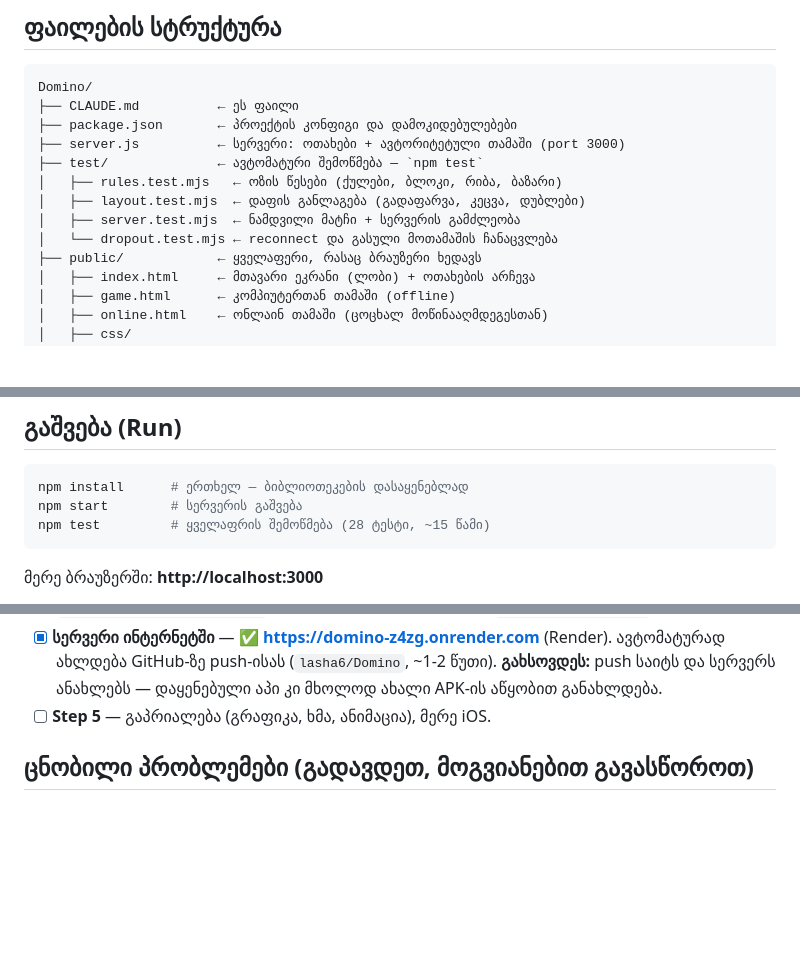
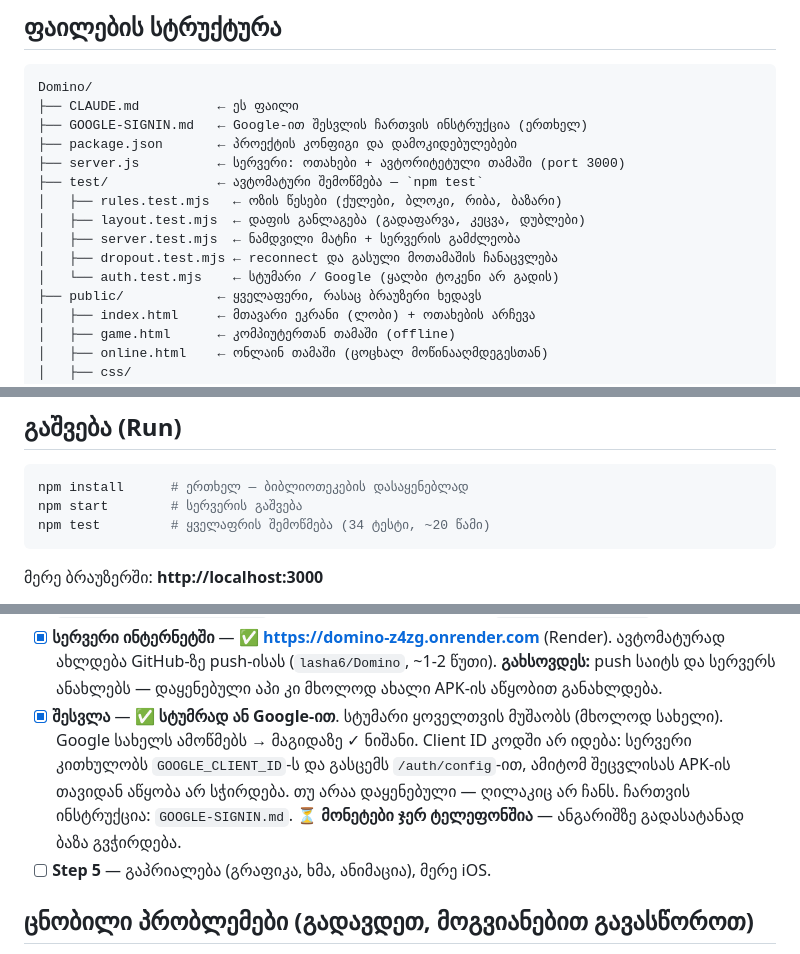
Before and after one commit to lasha6/Domino, a Markdown page: CLAUDE.md, 3 parts joined by grey strips. Rendered like a GitHub page; blank space fills up the shorter version.

Commit message:
Write down how to switch Google sign-in on
Co-Authored-By: Claude Opus 5 <noreply@anthropic.com>

````diff
--- a/CLAUDE.md
+++ b/CLAUDE.md
@@ -23,13 +23,15 @@ Android-ის მოთამაშეები ერთ მაგიდაზ
 ```
 Domino/
 ├── CLAUDE.md          ← ეს ფაილი
+├── GOOGLE-SIGNIN.md   ← Google-ით შესვლის ჩართვის ინსტრუქცია (ერთხელ)
 ├── package.json       ← პროექტის კონფიგი და დამოკიდებულებები
 ├── server.js          ← სერვერი: ოთახები + ავტორიტეტული თამაში (port 3000)
 ├── test/              ← ავტომატური შემოწმება — `npm test`
 │   ├── rules.test.mjs   ← ოზის წესები (ქულები, ბლოკი, რიბა, ბაზარი)
 │   ├── layout.test.mjs  ← დაფის განლაგება (გადაფარვა, კეცვა, დუბლები)
 │   ├── server.test.mjs  ← ნამდვილი მატჩი + სერვერის გამძლეობა
-│   └── dropout.test.mjs ← reconnect და გასული მოთამაშის ჩანაცვლება
+│   ├── dropout.test.mjs ← reconnect და გასული მოთამაშის ჩანაცვლება
+│   └── auth.test.mjs    ← სტუმარი / Google (ყალბი ტოკენი არ გადის)
 ├── public/            ← ყველაფერი, რასაც ბრაუზერი ხედავს
 │   ├── index.html     ← მთავარი ეკრანი (ლობი) + ოთახების არჩევა
 │   ├── game.html      ← კომპიუტერთან თამაში (offline)
@@ -67,7 +70,7 @@ Domino/
 ```bash
 npm install      # ერთხელ — ბიბლიოთეკების დასაყენებლად
 npm start        # სერვერის გაშვება
-npm test         # ყველაფრის შემოწმება (28 ტესტი, ~15 წამი)
+npm test         # ყველაფრის შემოწმება (34 ტესტი, ~20 წამი)
 ```
 
 მერე ბრაუზერში: **http://localhost:3000**
@@ -114,6 +117,12 @@ npm test         # ყველაფრის შემოწმება (28
       ავტომატურად ახლდება GitHub-ზე push-ისას (`lasha6/Domino`, ~1-2 წუთი).
       **გახსოვდეს:** push საიტს და სერვერს ანახლებს — დაყენებული აპი კი მხოლოდ
       ახალი APK-ის აწყობით განახლდება.
+- [x] **შესვლა** — ✅ **სტუმრად ან Google-ით**. სტუმარი ყოველთვის მუშაობს (მხოლოდ
+      სახელი). Google სახელს ამოწმებს → მაგიდაზე ✓ ნიშანი. Client ID კოდში არ იდება:
+      სერვერი კითხულობს `GOOGLE_CLIENT_ID`-ს და გასცემს `/auth/config`-ით, ამიტომ
+      შეცვლისას APK-ის თავიდან აწყობა არ სჭირდება. თუ არაა დაყენებული — ღილაკიც არ ჩანს.
+      ჩართვის ინსტრუქცია: `GOOGLE-SIGNIN.md`.
+      ⏳ **მონეტები ჯერ ტელეფონშია** — ანგარიშზე გადასატანად ბაზა გვჭირდება.
 - [ ] **Step 5** — გაპრიალება (გრაფიკა, ხმა, ანიმაცია), მერე iOS.
 
 ## ცნობილი პრობლემები (გადავდეთ, მოგვიანებით გავასწოროთ)
````
Also changed, not shown: other parts of CLAUDE.md (+2 -1 lines), GOOGLE-SIGNIN.md (added, +70 -0 lines).
